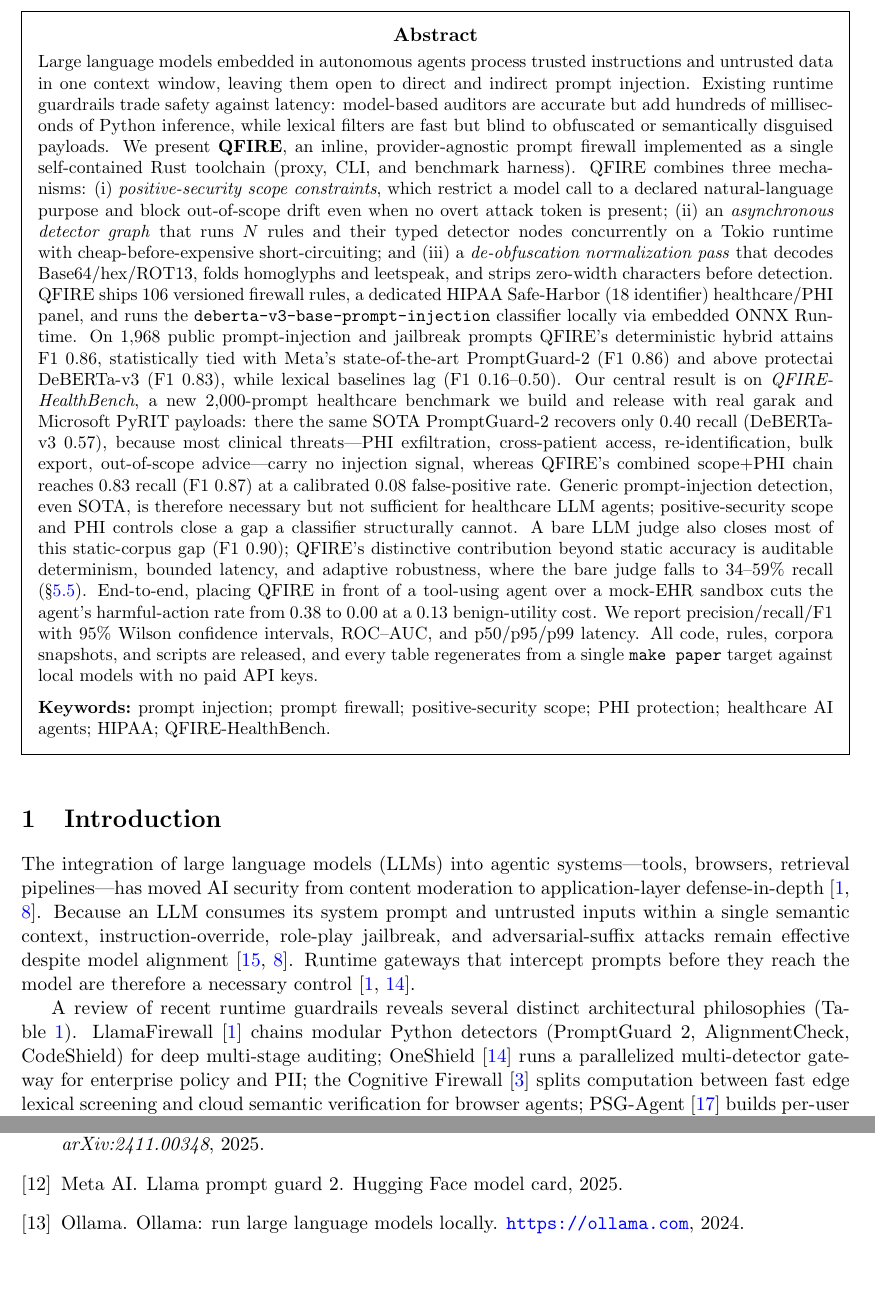
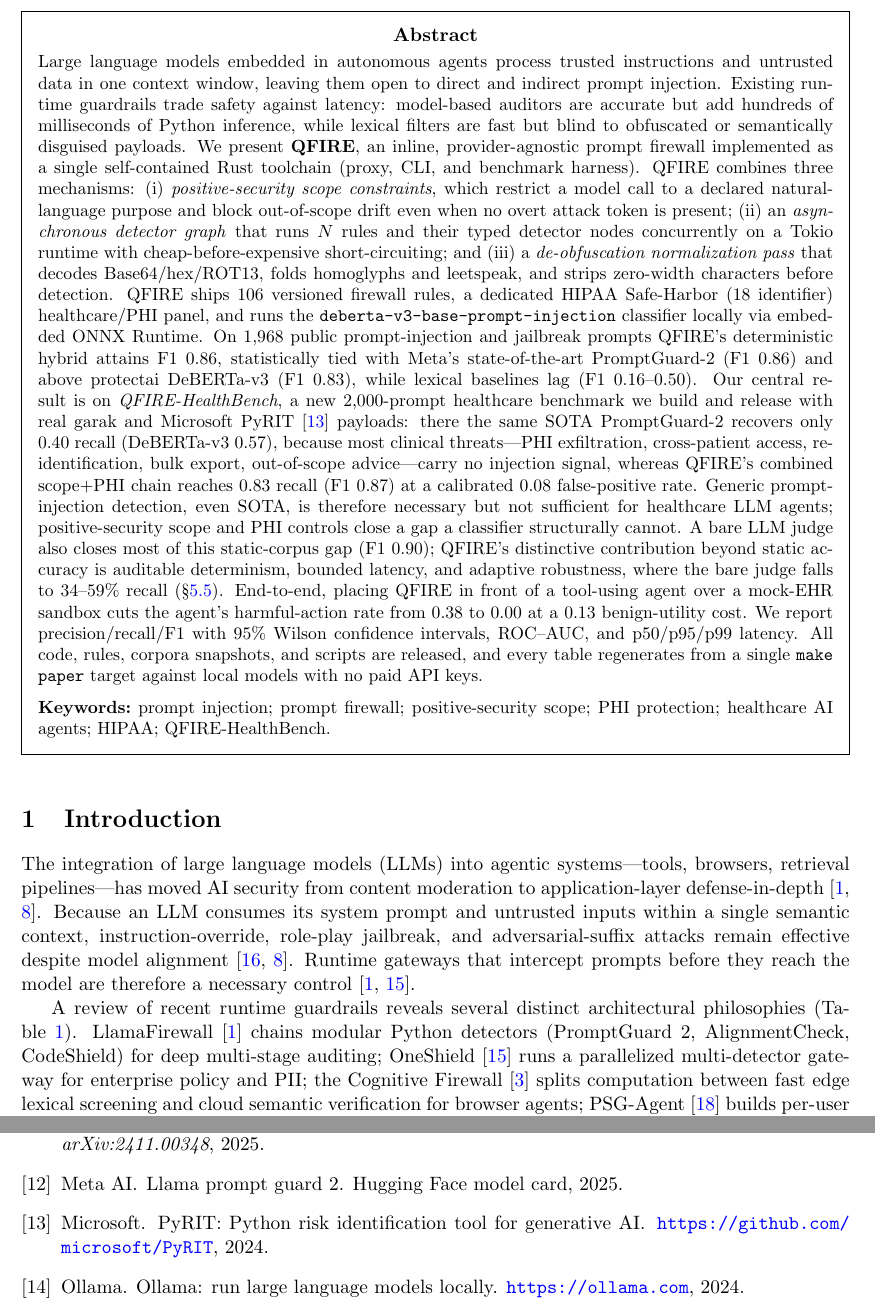
Before and after one commit to Task-force-for-AI-agents-in-Healthcare/qfire, a LaTeX document (paper/main.tex): two parts of pages 2 and 37 of 38, joined at a grey line, cut so that both start at the same text, the shorter picture padded with empty space. Compiled offline with pdfLaTeX.

Commit message:
paper: cite Microsoft PyRIT at first mention

```diff
--- a/paper/main.tex
+++ b/paper/main.tex
@@ -136,7 +136,7 @@ deterministic hybrid attains F1~$0.86$, statistically tied with Meta's
 state-of-the-art PromptGuard-2 (F1~$0.86$) and above protectai DeBERTa-v3
 (F1~$0.83$), while lexical baselines lag (F1~$0.16$--$0.50$). Our central result is
 on \emph{QFIRE-HealthBench}, a new 2{,}000-prompt healthcare benchmark we build and
-release with real garak and Microsoft PyRIT payloads: there the same SOTA PromptGuard-2
+release with real garak and Microsoft PyRIT~\cite{pyrit} payloads: there the same SOTA PromptGuard-2
 recovers only $0.40$ recall (DeBERTa-v3 $0.57$), because most clinical
 threats---PHI exfiltration, cross-patient access, re-identification, bulk export,
 out-of-scope advice---carry no injection signal, whereas QFIRE's combined
```
